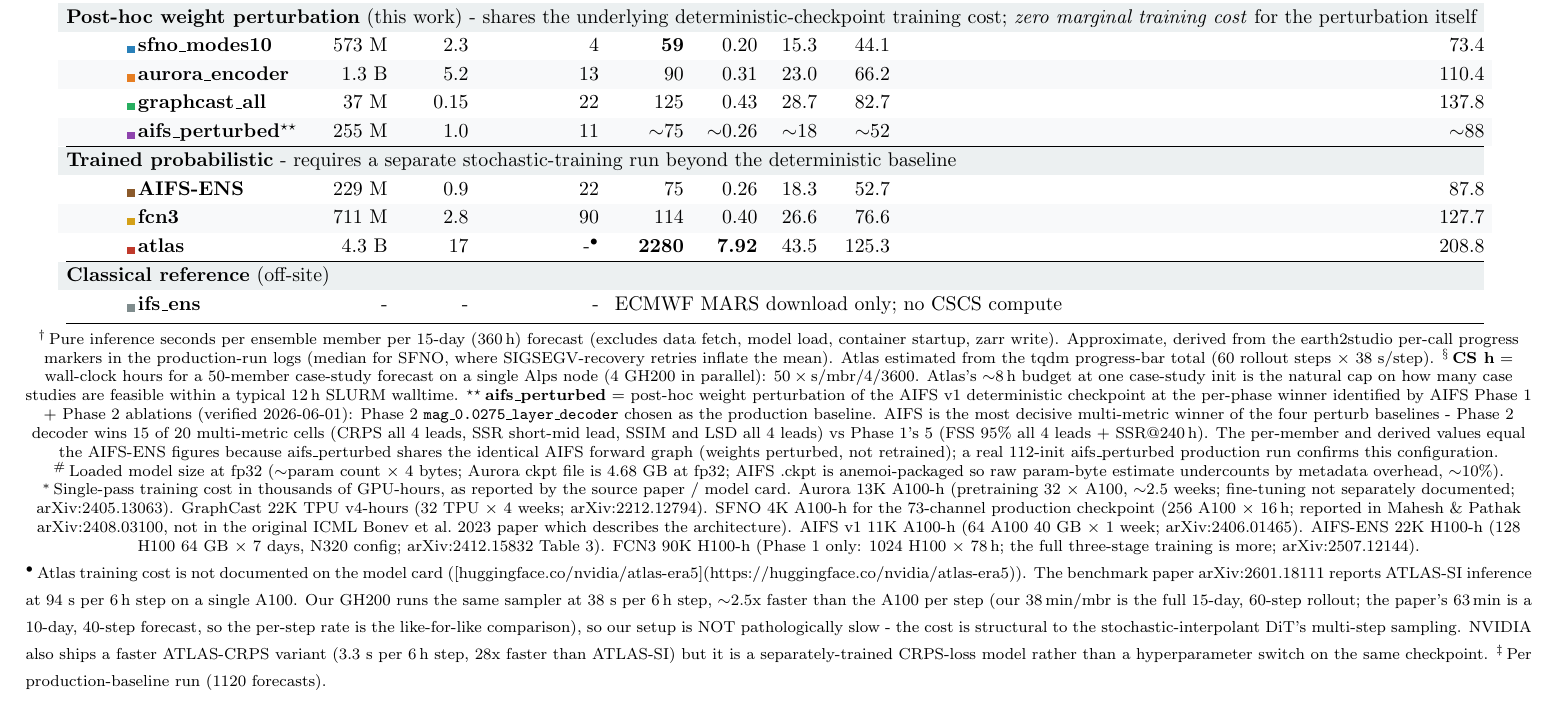
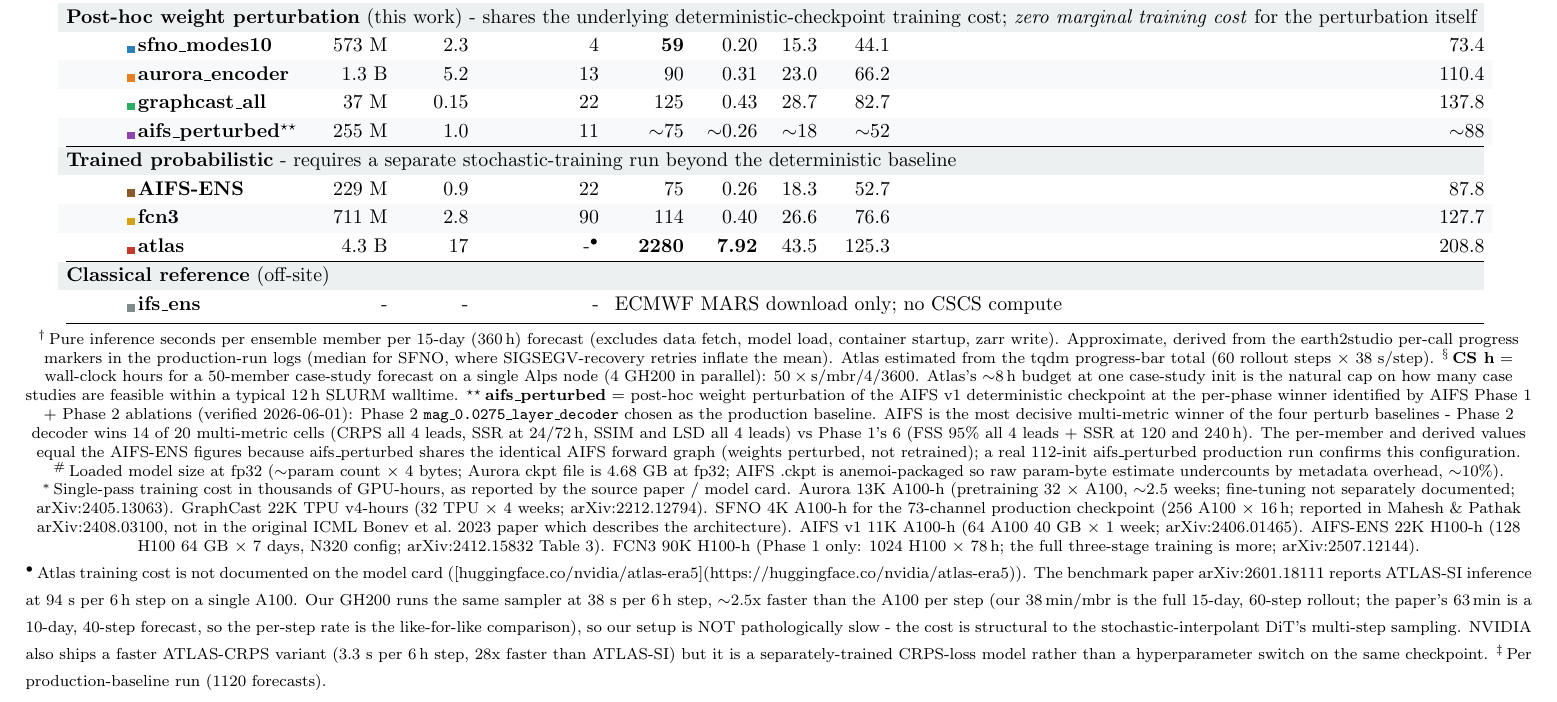
Before and after one commit to MeteoSwiss/ai-models-ensembles, a LaTeX document (figures/experiments_tables_preview.tex, which reads figures/inference_cost_table.tex): part of page 3 of 3, cut so that both start at the same text. Compiled offline with pdfLaTeX.

Commit message:
Paper tables review fixes: AIFS multi-metric count 14/6 (post-Fortin SSR), ifs_ens empty-cell hyphen
Cost-table footnote AIFS Phase 2 vs Phase 1 multi-metric win count was stale
after the 2026-06-16 Fortin (M+1)/M SSR migration moved an SSR win to Phase 1
at 120h: corrected 15/5 -> 14/6 (verified against calibration_basis_table bold
cells). Baselines-table ifs_ens training-loss cell n/a -> - per the
single-hyphen empty-cell convention.

Co-Authored-By: Claude Opus 4.8 (1M context) <noreply@anthropic.com>

```diff
--- a/figures/inference_cost_table.tex
+++ b/figures/inference_cost_table.tex
@@ -101,9 +101,9 @@
   AIFS Phase 1 + Phase 2 ablations (verified 2026-06-01): Phase 2
   \texttt{mag\_0.0275\_layer\_decoder} chosen as the production baseline. AIFS
   is the most decisive multi-metric winner of the four perturb baselines -
-  Phase 2 decoder wins 15 of 20 multi-metric cells (CRPS all 4 leads, SSR
-  short-mid lead, SSIM and LSD all 4 leads) vs Phase 1's 5 (FSS 95\% all 4
-  leads + SSR@240\,h). The per-member and derived values equal the
+  Phase 2 decoder wins 14 of 20 multi-metric cells (CRPS all 4 leads, SSR
+  at 24/72\,h, SSIM and LSD all 4 leads) vs Phase 1's 6 (FSS 95\% all 4
+  leads + SSR at 120 and 240\,h). The per-member and derived values equal the
   AIFS-ENS figures because aifs\_perturbed shares the identical AIFS
   forward graph (weights perturbed, not retrained); a real 112-init
   aifs\_perturbed production run confirms this configuration.
```
Also changed, not shown: figures/experiments_tables.tex (+1 -1 lines).
